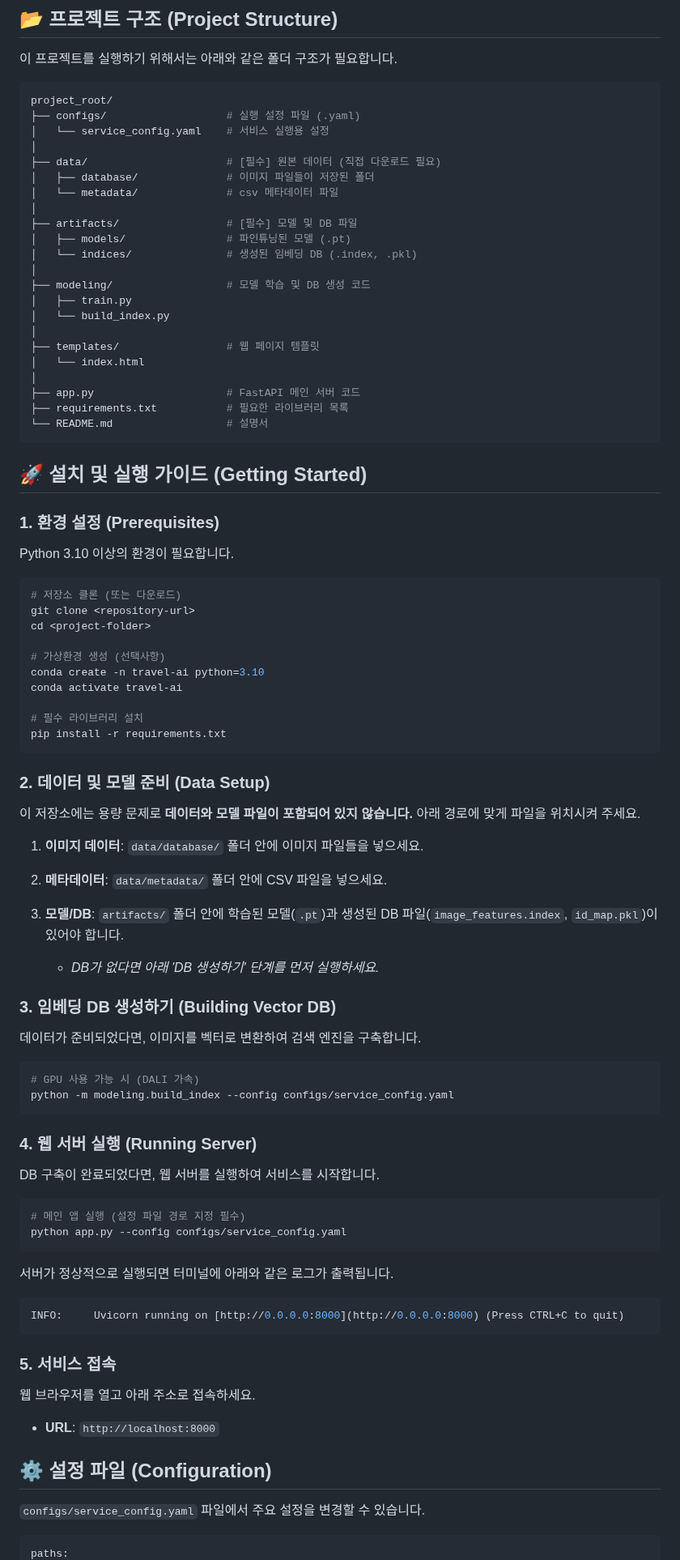
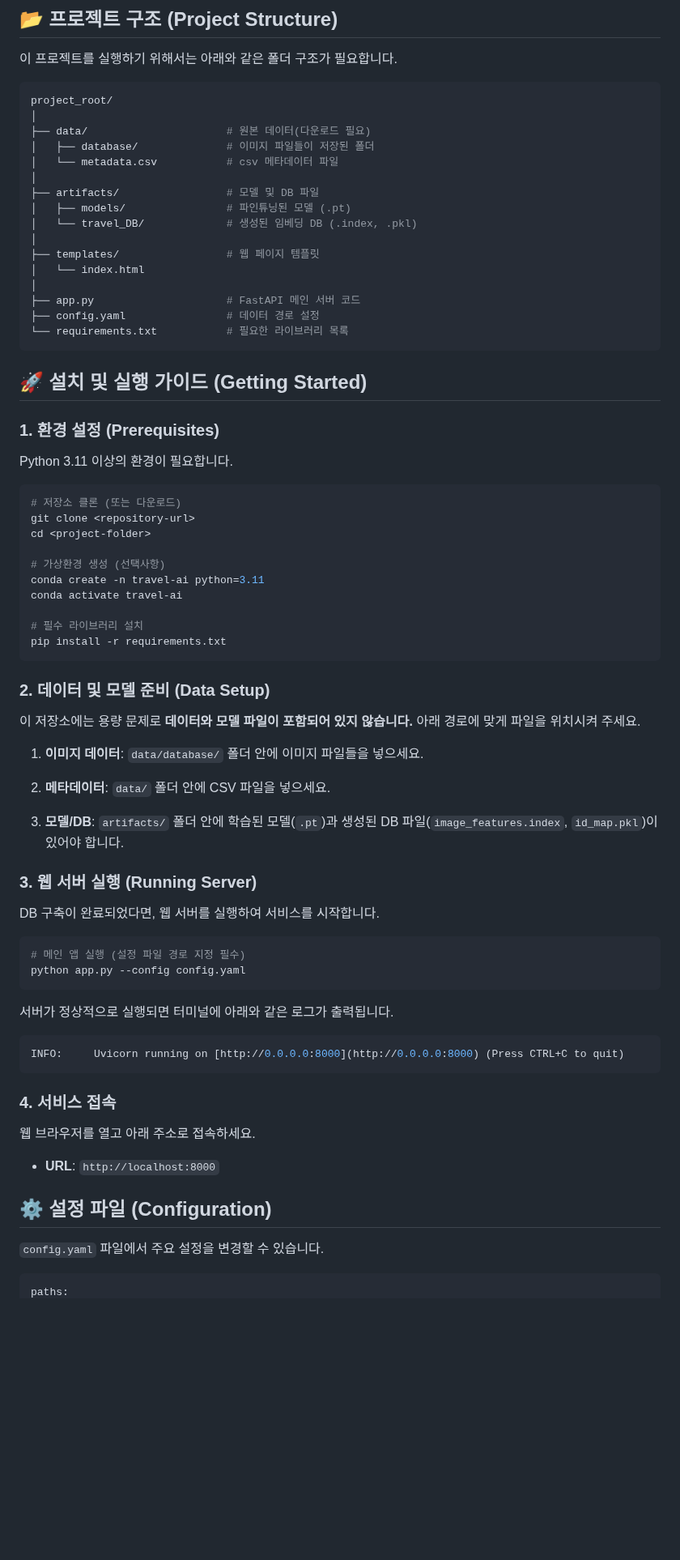
Before and after one commit to wjddnr0920/trip_recommend, a Markdown page: README.md, the part around one of its changes. Shown at 81% size. Drawn GitHub-style; blank space fills up the shorter version.

Commit message:
README 수정

````diff
--- a/README.md
+++ b/README.md
@@ -32,34 +32,28 @@
 
 ```bash
 project_root/
-├── configs/                   # 실행 설정 파일 (.yaml)
-│   └── service_config.yaml    # 서비스 실행용 설정
 │
-├── data/                      # [필수] 원본 데이터 (직접 다운로드 필요)
+├── data/                      # 원본 데이터(다운로드 필요)
 │   ├── database/              # 이미지 파일들이 저장된 폴더
-│   └── metadata/              # csv 메타데이터 파일
+│   └── metadata.csv           # csv 메타데이터 파일
 │
-├── artifacts/                 # [필수] 모델 및 DB 파일
+├── artifacts/                 # 모델 및 DB 파일
 │   ├── models/                # 파인튜닝된 모델 (.pt)
-│   └── indices/               # 생성된 임베딩 DB (.index, .pkl)
-│
-├── modeling/                  # 모델 학습 및 DB 생성 코드
-│   ├── train.py
-│   └── build_index.py
+│   └── travel_DB/             # 생성된 임베딩 DB (.index, .pkl)
 │
 ├── templates/                 # 웹 페이지 템플릿
 │   └── index.html
 │
 ├── app.py                     # FastAPI 메인 서버 코드
-├── requirements.txt           # 필요한 라이브러리 목록
-└── README.md                  # 설명서
+├── config.yaml                # 데이터 경로 설정
+└── requirements.txt           # 필요한 라이브러리 목록
 ```
 
 ## 🚀 설치 및 실행 가이드 (Getting Started)
 
 ### 1. 환경 설정 (Prerequisites)
 
-Python 3.10 이상의 환경이 필요합니다.
+Python 3.11 이상의 환경이 필요합니다.
 
 ```bash
 # 저장소 클론 (또는 다운로드)
@@ -67,7 +61,7 @@ git clone <repository-url>
 cd <project-folder>
 
 # 가상환경 생성 (선택사항)
-conda create -n travel-ai python=3.10
+conda create -n travel-ai python=3.11
 conda activate travel-ai
 
 # 필수 라이브러리 설치
@@ -81,27 +75,16 @@ pip install -r requirements.txt
 
 1. **이미지 데이터**: `data/database/` 폴더 안에 이미지 파일들을 넣으세요.
 
-2. **메타데이터**: `data/metadata/` 폴더 안에 CSV 파일을 넣으세요.
+2. **메타데이터**: `data/` 폴더 안에 CSV 파일을 넣으세요.
 
 3. **모델/DB**: `artifacts/` 폴더 안에 학습된 모델(`.pt`)과 생성된 DB 파일(`image_features.index`, `id_map.pkl`)이 있어야 합니다.
 
-   * *DB가 없다면 아래 'DB 생성하기' 단계를 먼저 실행하세요.*
-
-### 3. 임베딩 DB 생성하기 (Building Vector DB)
-
-데이터가 준비되었다면, 이미지를 벡터로 변환하여 검색 엔진을 구축합니다.
-
-```bash
-# GPU 사용 가능 시 (DALI 가속)
-python -m modeling.build_index --config configs/service_config.yaml
-```
-
-### 4. 웹 서버 실행 (Running Server)
+### 3. 웹 서버 실행 (Running Server)
 DB 구축이 완료되었다면, 웹 서버를 실행하여 서비스를 시작합니다.
 
 ```bash
 # 메인 앱 실행 (설정 파일 경로 지정 필수)
-python app.py --config configs/service_config.yaml
+python app.py --config config.yaml
 ```
 
 서버가 정상적으로 실행되면 터미널에 아래와 같은 로그가 출력됩니다.
@@ -109,13 +92,13 @@ python app.py --config configs/service_config.yaml
 INFO:     Uvicorn running on [http://0.0.0.0:8000](http://0.0.0.0:8000) (Press CTRL+C to quit)
 ```
 
-### 5. 서비스 접속
+### 4. 서비스 접속
 웹 브라우저를 열고 아래 주소로 접속하세요.
 
 * **URL**: `http://localhost:8000`
 
 ## ⚙️ 설정 파일 (Configuration)
-`configs/service_config.yaml` 파일에서 주요 설정을 변경할 수 있습니다.
+`config.yaml` 파일에서 주요 설정을 변경할 수 있습니다.
 
 ```bash
 paths:
````
Also changed, not shown: other parts of README.md (+7 -7 lines).
